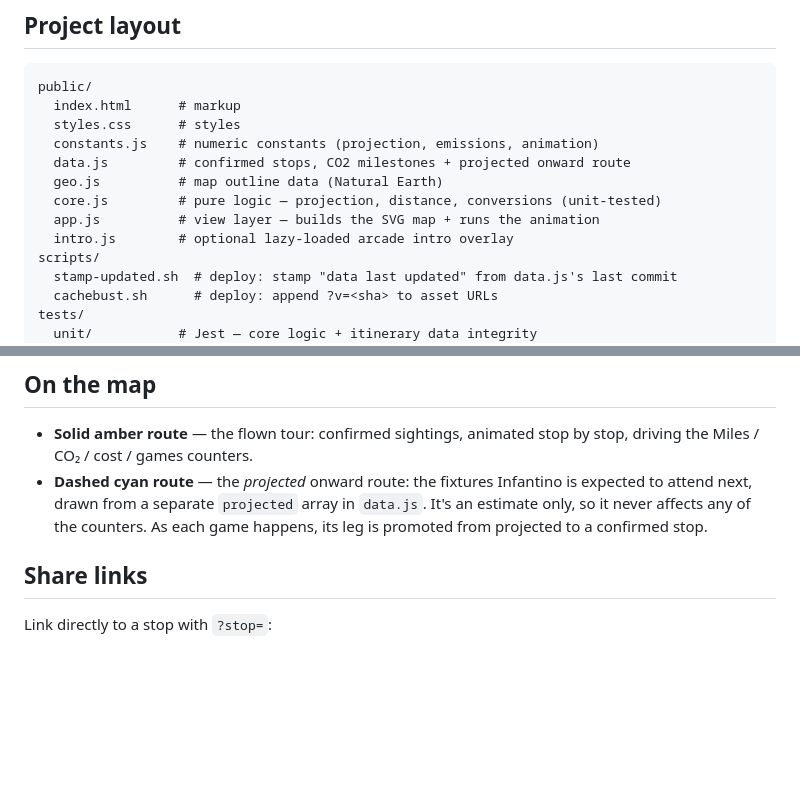
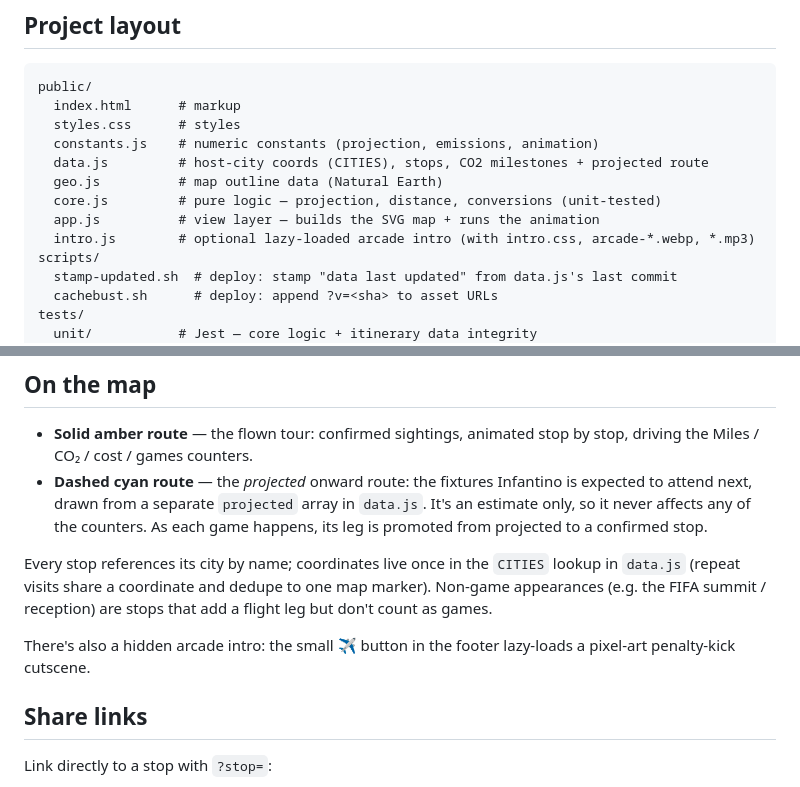
Before and after one commit to shaneafsar/infantino-flights, a Markdown page: README.md, 2 parts joined by grey strips. GitHub-like rendering; blank space fills up the shorter version.

Commit message:
Resync README: CITIES lookup, intro assets, non-game stops
Note the host-city CITIES coordinate lookup in data.js, the arcade
intro's asset files (intro.css, arcade-*.webp, mp3), non-game
appearance stops, and the hidden arcade-intro easter egg.

Co-Authored-By: Claude Opus 4.8 <noreply@anthropic.com>
Claude-Session: https://claude.ai/code/session_011qLa6e842XCXd86CRjbJRk

```diff
--- a/README.md
+++ b/README.md
@@ -9,11 +9,11 @@ public/
   index.html      # markup
   styles.css      # styles
   constants.js    # numeric constants (projection, emissions, animation)
-  data.js         # confirmed stops, CO2 milestones + projected onward route
+  data.js         # host-city coords (CITIES), stops, CO2 milestones + projected route
   geo.js          # map outline data (Natural Earth)
   core.js         # pure logic — projection, distance, conversions (unit-tested)
   app.js          # view layer — builds the SVG map + runs the animation
-  intro.js        # optional lazy-loaded arcade intro overlay
+  intro.js        # optional lazy-loaded arcade intro (with intro.css, arcade-*.webp, *.mp3)
 scripts/
   stamp-updated.sh  # deploy: stamp "data last updated" from data.js's last commit
   cachebust.sh      # deploy: append ?v=<sha> to asset URLs
@@ -29,6 +29,10 @@ served over HTTP — opening `index.html` via `file://` won't load the modules.
 
 - **Solid amber route** — the flown tour: confirmed sightings, animated stop by stop, driving the Miles / CO₂ / cost / games counters.
 - **Dashed cyan route** — the *projected* onward route: the fixtures Infantino is expected to attend next, drawn from a separate `projected` array in `data.js`. It's an estimate only, so it never affects any of the counters. As each game happens, its leg is promoted from projected to a confirmed stop.
+
+Every stop references its city by name; coordinates live once in the `CITIES` lookup in `data.js` (repeat visits share a coordinate and dedupe to one map marker). Non-game appearances (e.g. the FIFA summit / reception) are stops that add a flight leg but don't count as games.
+
+There's also a hidden arcade intro: the small ✈ button in the footer lazy-loads a pixel-art penalty-kick cutscene.
 
 ## Share links
 
```
